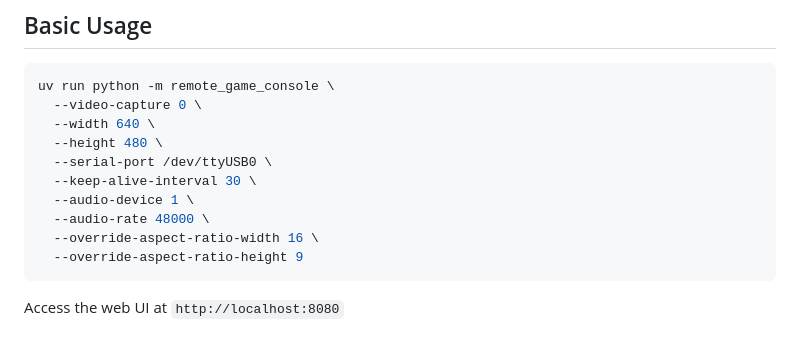
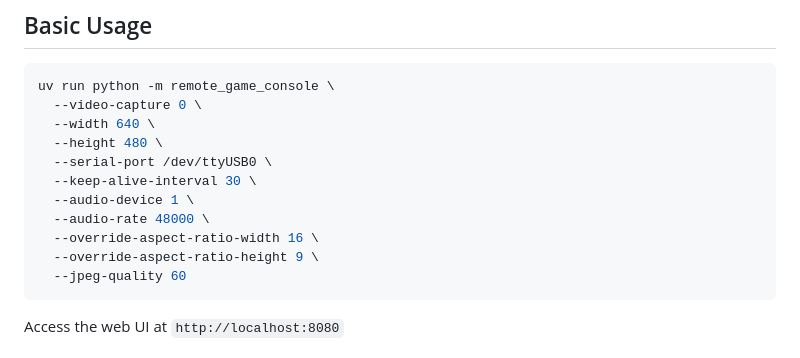
Before and after one commit to u1f992/remote-game-console, a Markdown page: README.md, the part around the change. Drawn GitHub-style.

Commit message:
Add option

````diff
--- a/README.md
+++ b/README.md
@@ -37,7 +37,8 @@ uv run python -m remote_game_console \
   --audio-device 1 \
   --audio-rate 48000 \
   --override-aspect-ratio-width 16 \
-  --override-aspect-ratio-height 9
+  --override-aspect-ratio-height 9 \
+  --jpeg-quality 60
 ```
 
 Access the web UI at `http://localhost:8080`
````
